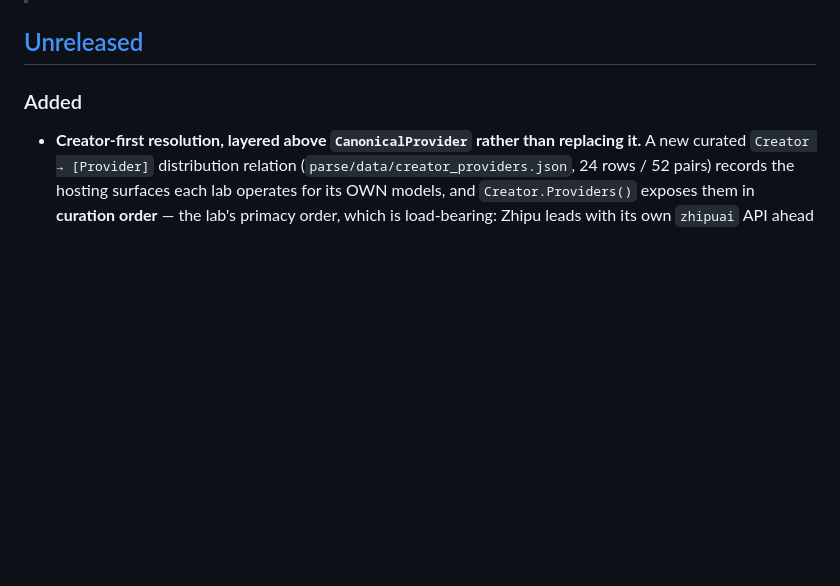
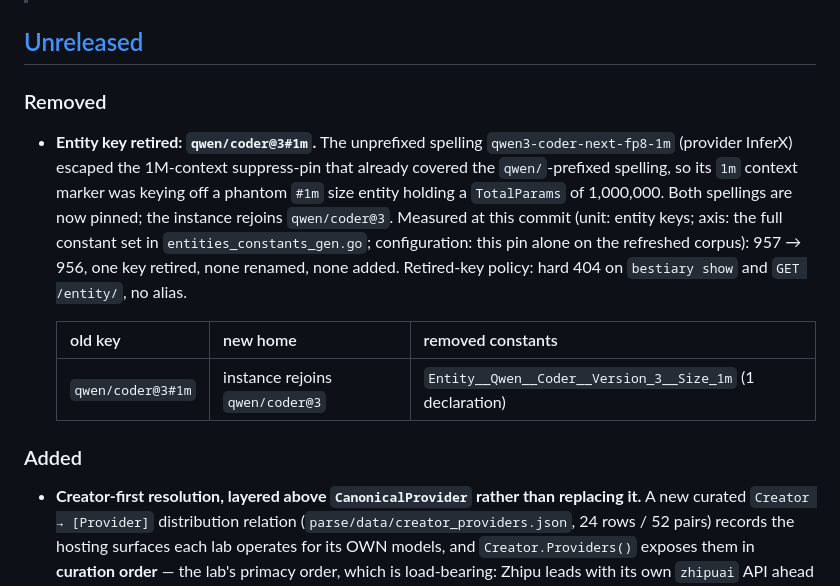
Before and after one commit to dayvidpham/bestiary, a Markdown page: CHANGELOG.md, the part around the change. Rendered like a GitHub page; blank space fills up the shorter version.

Commit message:
docs(changelog): migration row for the retired qwen/coder@3#1m key

```diff
--- a/CHANGELOG.md
+++ b/CHANGELOG.md
@@ -13,6 +13,19 @@ for its **Go module tags** (`vX.Y.Z`).
 > releases share one schema version.
 
 ## [Unreleased]
+
+### Removed
+
+- **Entity key retired: `qwen/coder@3#1m`.** The unprefixed spelling `qwen3-coder-next-fp8-1m` (provider InferX)
+  escaped the 1M-context suppress-pin that already covered the `qwen/`-prefixed spelling, so its `1m` context marker
+  was keying off a phantom `#1m` size entity holding a `TotalParams` of 1,000,000. Both spellings are now pinned;
+  the instance rejoins `qwen/coder@3`. Measured at this commit (unit: entity keys; axis: the full constant set in
+  `entities_constants_gen.go`; configuration: this pin alone on the refreshed corpus): 957 → 956, one key retired,
+  none renamed, none added. Retired-key policy: hard 404 on `bestiary show` and `GET /entity/`, no alias.
+
+  | old key | new home | removed constants |
+  |---|---|---|
+  | `qwen/coder@3#1m` | instance rejoins `qwen/coder@3` | `Entity__Qwen__Coder__Version_3__Size_1m` (1 declaration) |
 
 ### Added
 
```
